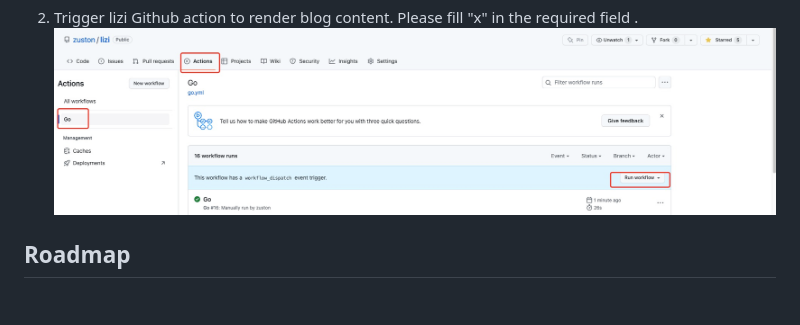
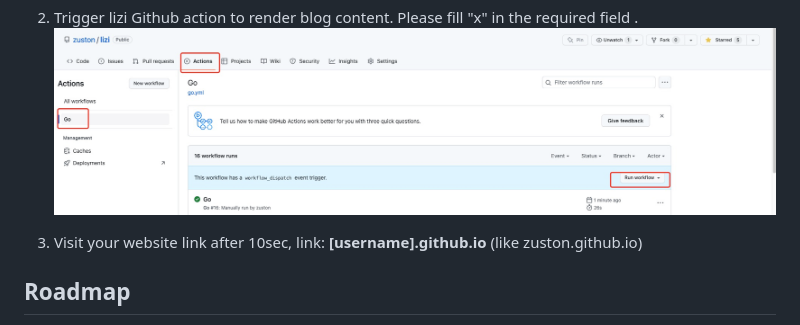
Before and after one commit to zuston/lizi, a Markdown page: README.md, the part around the change. Rendered like a GitHub page; blank space fills up the shorter version.

Commit message:
Add step to link website

```diff
--- a/README.md
+++ b/README.md
@@ -57,7 +57,7 @@ Please refer https://pages.github.com/ to create your own website project.
 2. Trigger lizi Github action to render blog content. Please fill "x" in the required field .
    ![image](./assets/img_5.png)
 
-
+3. Visit your website link after 10sec, link: __[username].github.io__ (like zuston.github.io)
 ## Roadmap
 - [x] Support blog comment
 - [x] Support specific label/category to decide whether to publish
```
